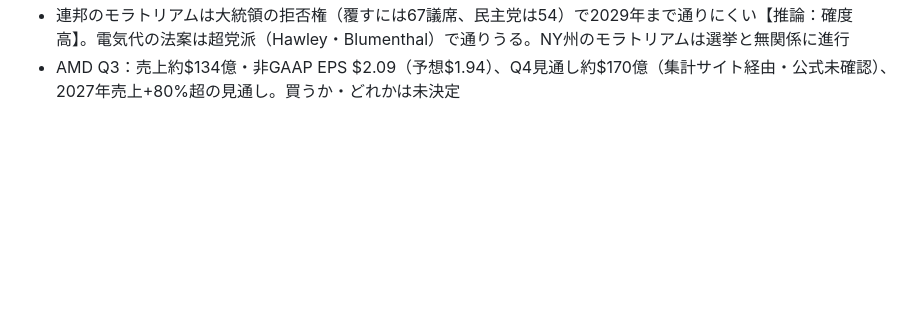
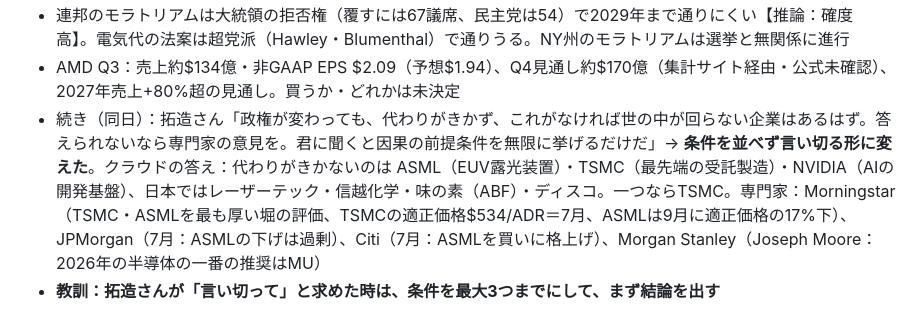
Before and after one commit to takuzou0127/takuzou0127.github.io, a Markdown page: cloud-memory.md, the part around the change. GitHub-like rendering; blank space fills up the shorter version.

Commit message:
cloud-memory: 11/4 代わりがきかない企業と専門家の意見
Co-Authored-By: Claude Opus 5.5 <noreply@anthropic.com>
Claude-Session: https://claude.ai/code/session_01FgDsXYrmNdqXfWpLdupo5a

```diff
--- a/cloud-memory.md
+++ b/cloud-memory.md
@@ -381,3 +381,5 @@
 - 作り直しの軸：GPUとASICのどちらが勝っても通る会社（TSMC）／倍率の水準（briefingの②-B）／一番弱気な目標／政策で効くところ。メモリは予想PER 2.6〜4.1倍で、市場は「いずれ利益が崩れる」を値段に入れている＝拓造さんの中心仮説が当たれば一番伸びるが、すでに保有の100%
 - 連邦のモラトリアムは大統領の拒否権（覆すには67議席、民主党は54）で2029年まで通りにくい【推論：確度 高】。電気代の法案は超党派（Hawley・Blumenthal）で通りうる。NY州のモラトリアムは選挙と無関係に進行
 - AMD Q3：売上約$134億・非GAAP EPS $2.09（予想$1.94）、Q4見通し約$170億（集計サイト経由・公式未確認）、2027年売上+80%超の見通し。買うか・どれかは未決定
+- 続き（同日）：拓造さん「政権が変わっても、代わりがきかず、これがなければ世の中が回らない企業はあるはず。答えられないなら専門家の意見を。君に聞くと因果の前提条件を無限に挙げるだけだ」→ **条件を並べず言い切る形に変えた**。クラウドの答え：代わりがきかないのは ASML（EUV露光装置）・TSMC（最先端の受託製造）・NVIDIA（AIの開発基盤）、日本ではレーザーテック・信越化学・味の素（ABF）・ディスコ。一つならTSMC。専門家：Morningstar（TSMC・ASMLを最も厚い堀の評価、TSMCの適正価格$534/ADR＝7月、ASMLは9月に適正価格の17%下）、JPMorgan（7月：ASMLの下げは過剰）、Citi（7月：ASMLを買いに格上げ）、Morgan Stanley（Joseph Moore：2026年の半導体の一番の推奨はMU）
+- **教訓：拓造さんが「言い切って」と求めた時は、条件を最大3つまでにして、まず結論を出す**
```
